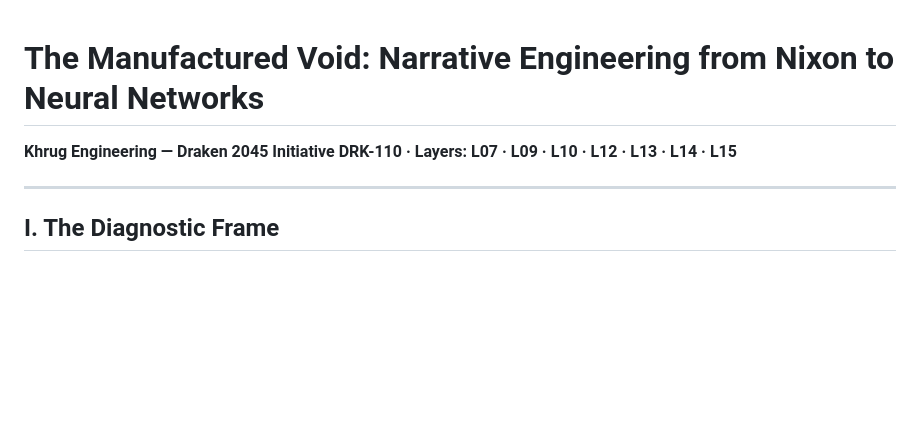
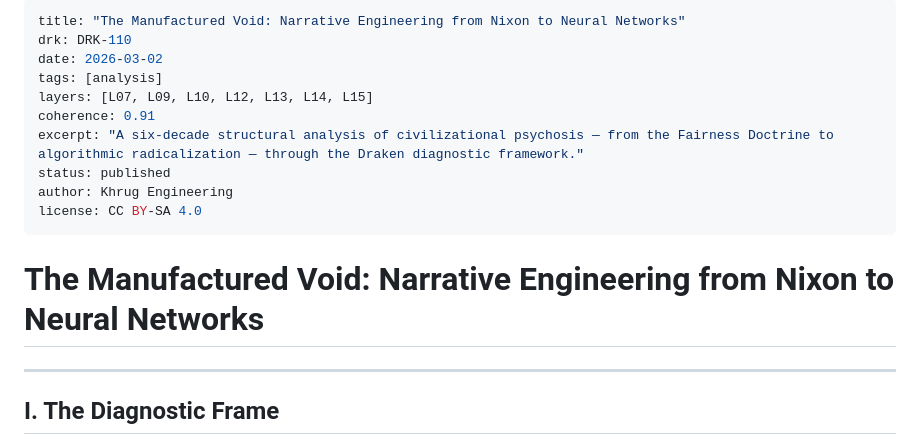
Before and after one commit to Khrug/draken.info, a Markdown page: posts/2026-03-02-manufactured-void2.md, the part around the change. Rendered like a GitHub page; blank space fills up the shorter version.

Commit message:
Update 2026-03-02-manufactured-void2.md
Void

```diff
--- a/posts/2026-03-02-manufactured-void2.md
+++ b/posts/2026-03-02-manufactured-void2.md
@@ -1,7 +1,17 @@
+---
+title: "The Manufactured Void: Narrative Engineering from Nixon to Neural Networks"
+drk: DRK-110
+date: 2026-03-02
+tags: [analysis]
+layers: [L07, L09, L10, L12, L13, L14, L15]
+coherence: 0.91
+excerpt: "A six-decade structural analysis of civilizational psychosis — from the Fairness Doctrine to algorithmic radicalization — through the Draken diagnostic framework."
+status: published
+author: Khrug Engineering
+license: CC BY-SA 4.0
+---
+
 # The Manufactured Void: Narrative Engineering from Nixon to Neural Networks
-
-**Khrug Engineering — Draken 2045 Initiative**
-**DRK-110 · Layers: L07 · L09 · L10 · L12 · L13 · L14 · L15**
 
 ---
 
```
